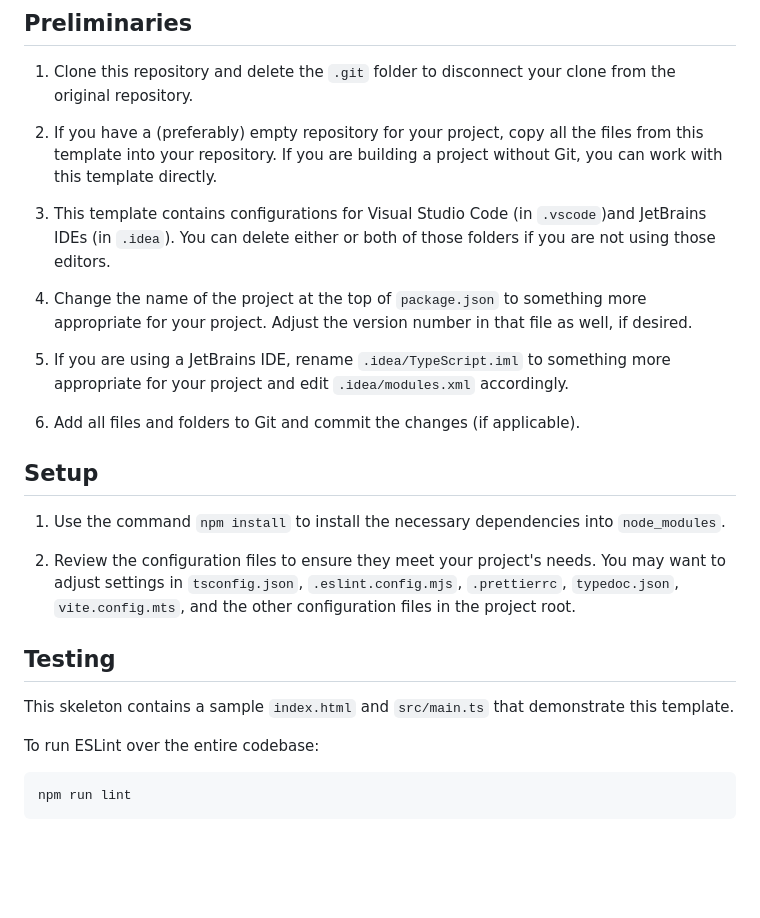
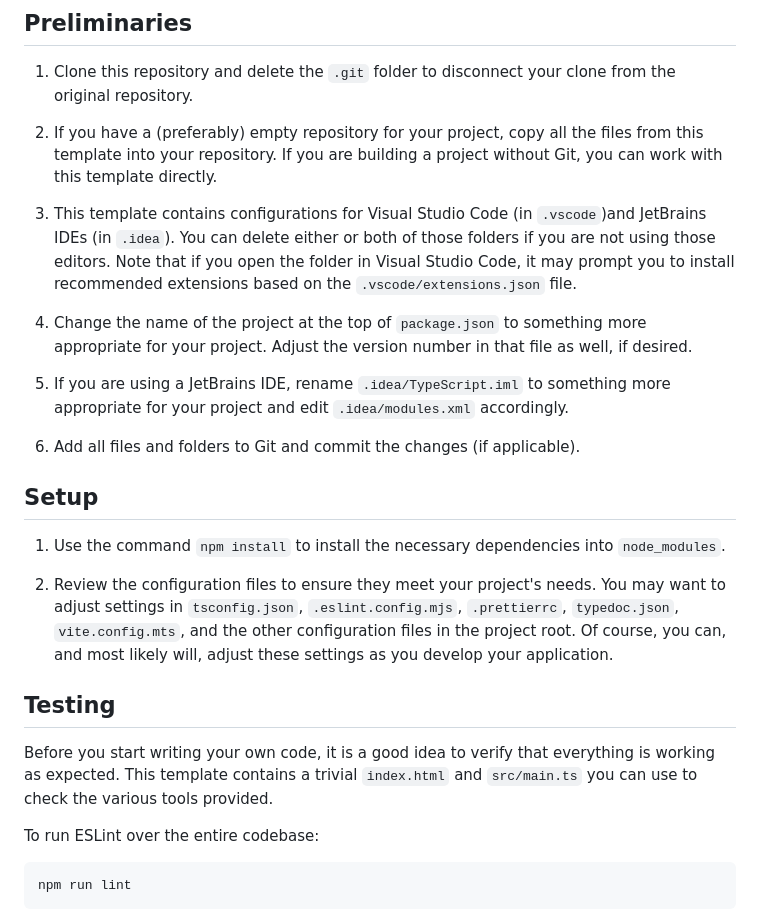
Before and after one commit to pchapin/typescript, a Markdown page: README.md, the part around one of its changes. Rendered like a GitHub page; blank space fills up the shorter version.

```diff
--- a/README.md
+++ b/README.md
@@ -33,7 +37,8 @@ To use this template, follow these steps:
 
 3. This template contains configurations for Visual Studio Code (in `.vscode`)and JetBrains IDEs
    (in `.idea`). You can delete either or both of those folders if you are not using those
-   editors.
+   editors. Note that if you open the folder in Visual Studio Code, it may prompt you to install
+   recommended extensions based on the `.vscode/extensions.json` file.
 
 4. Change the name of the project at the top of `package.json` to something more appropriate for
    your project. Adjust the version number in that file as well, if desired.
@@ -49,11 +54,14 @@ To use this template, follow these steps:
 
 2. Review the configuration files to ensure they meet your project's needs. You may want to
    adjust settings in `tsconfig.json`, `.eslint.config.mjs`, `.prettierrc`, `typedoc.json`,
-   `vite.config.mts`, and the other configuration files in the project root.
+   `vite.config.mts`, and the other configuration files in the project root. Of course, you can,
+   and most likely will, adjust these settings as you develop your application.
 
 ## Testing
 
-This skeleton contains a sample `index.html` and `src/main.ts` that demonstrate this template.
+Before you start writing your own code, it is a good idea to verify that everything is working
+as expected. This template contains a trivial `index.html` and `src/main.ts` you can use to
+check the various tools provided.
 
 To run ESLint over the entire codebase:
 
```
Also changed, not shown: other parts of README.md (+37 -3 lines).
